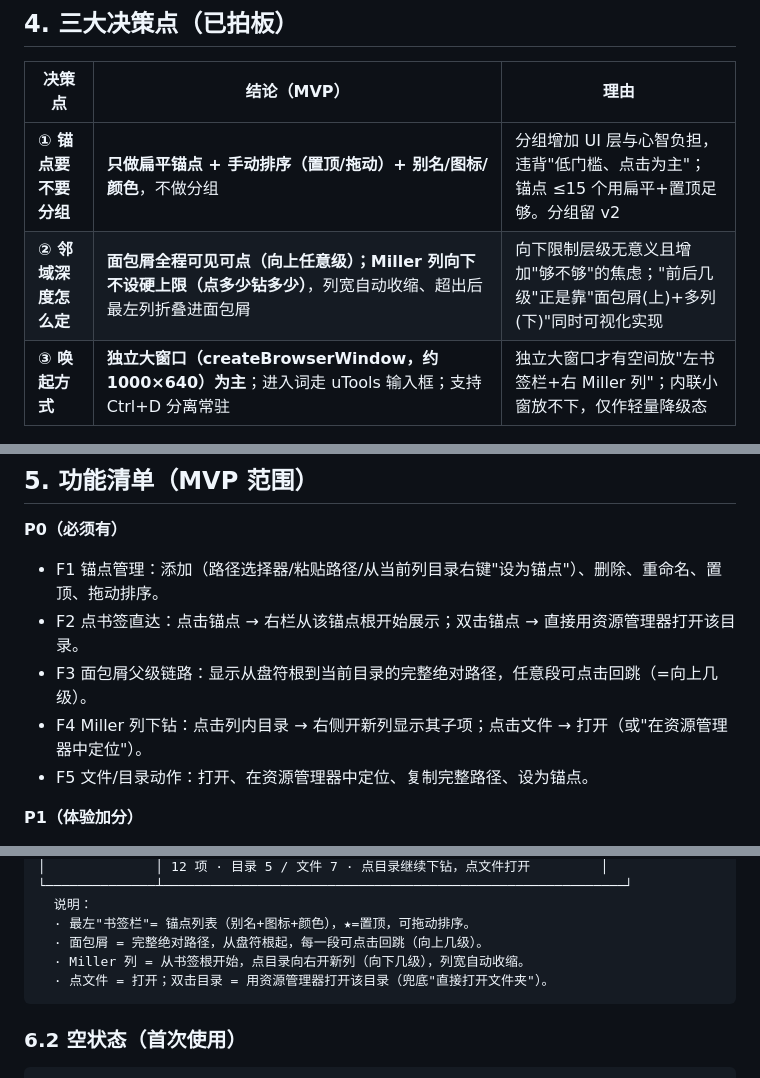
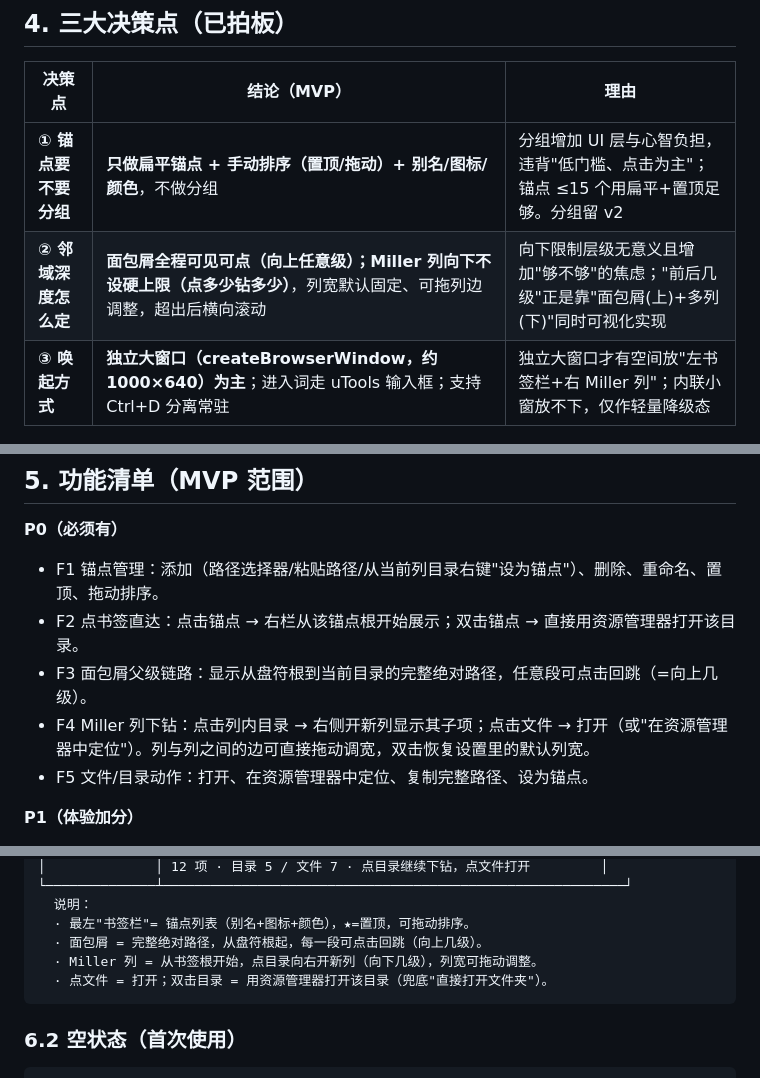
Before and after one commit to qmjianda/dir-navigator, a Markdown page: PRD.md, 3 parts joined by grey strips. Drawn GitHub-style.

````diff
--- a/PRD.md
+++ b/PRD.md
@@ -52,7 +52,7 @@
 | 决策点 | 结论（MVP） | 理由 |
 |---|---|---|
 | **① 锚点要不要分组** | **只做扁平锚点 + 手动排序（置顶/拖动）+ 别名/图标/颜色**，不做分组 | 分组增加 UI 层与心智负担，违背"低门槛、点击为主"；锚点 ≤15 个用扁平+置顶足够。分组留 v2 |
-| **② 邻域深度怎么定** | **面包屑全程可见可点（向上任意级）；Miller 列向下不设硬上限（点多少钻多少）**，列宽自动收缩、超出后最左列折叠进面包屑 | 向下限制层级无意义且增加"够不够"的焦虑；"前后几级"正是靠"面包屑(上)+多列(下)"同时可视化实现 |
+| **② 邻域深度怎么定** | **面包屑全程可见可点（向上任意级）；Miller 列向下不设硬上限（点多少钻多少）**，列宽默认固定、可拖列边调整，超出后横向滚动 | 向下限制层级无意义且增加"够不够"的焦虑；"前后几级"正是靠"面包屑(上)+多列(下)"同时可视化实现 |
 | **③ 唤起方式** | **独立大窗口（createBrowserWindow，约 1000×640）为主**；进入词走 uTools 输入框；支持 Ctrl+D 分离常驻 | 独立大窗口才有空间放"左书签栏+右 Miller 列"；内联小窗放不下，仅作轻量降级态 |
 
 ---
@@ -63,7 +63,7 @@
 - F1 锚点管理：添加（路径选择器/粘贴路径/从当前列目录右键"设为锚点"）、删除、重命名、置顶、拖动排序。
 - F2 点书签直达：点击锚点 → 右栏从该锚点根开始展示；双击锚点 → 直接用资源管理器打开该目录。
 - F3 面包屑父级链路：显示从盘符根到当前目录的完整绝对路径，任意段可点击回跳（=向上几级）。
-- F4 Miller 列下钻：点击列内目录 → 右侧开新列显示其子项；点击文件 → 打开（或"在资源管理器中定位"）。
+- F4 Miller 列下钻：点击列内目录 → 右侧开新列显示其子项；点击文件 → 打开（或"在资源管理器中定位"）。列与列之间的边可直接拖动调宽，双击恢复设置里的默认列宽。
 - F5 文件/目录动作：打开、在资源管理器中定位、复制完整路径、设为锚点。
 
 **P1（体验加分）**
@@ -97,7 +97,7 @@
   说明：
   · 最左"书签栏"= 锚点列表（别名+图标+颜色），★=置顶，可拖动排序。
   · 面包屑 = 完整绝对路径，从盘符根起，每一段可点击回跳（向上几级）。
-  · Miller 列 = 从书签根开始，点目录向右开新列（向下几级），列宽自动收缩。
+  · Miller 列 = 从书签根开始，点目录向右开新列（向下几级），列宽可拖动调整。
   · 点文件 = 打开；双击目录 = 用资源管理器打开该目录（兜底"直接打开文件夹"）。
 ```
 
````
Also changed, not shown: other parts of PRD.md (+1 -1 lines), README.md (+13 -5 lines), docs/screenshot.png, 5 other files.
